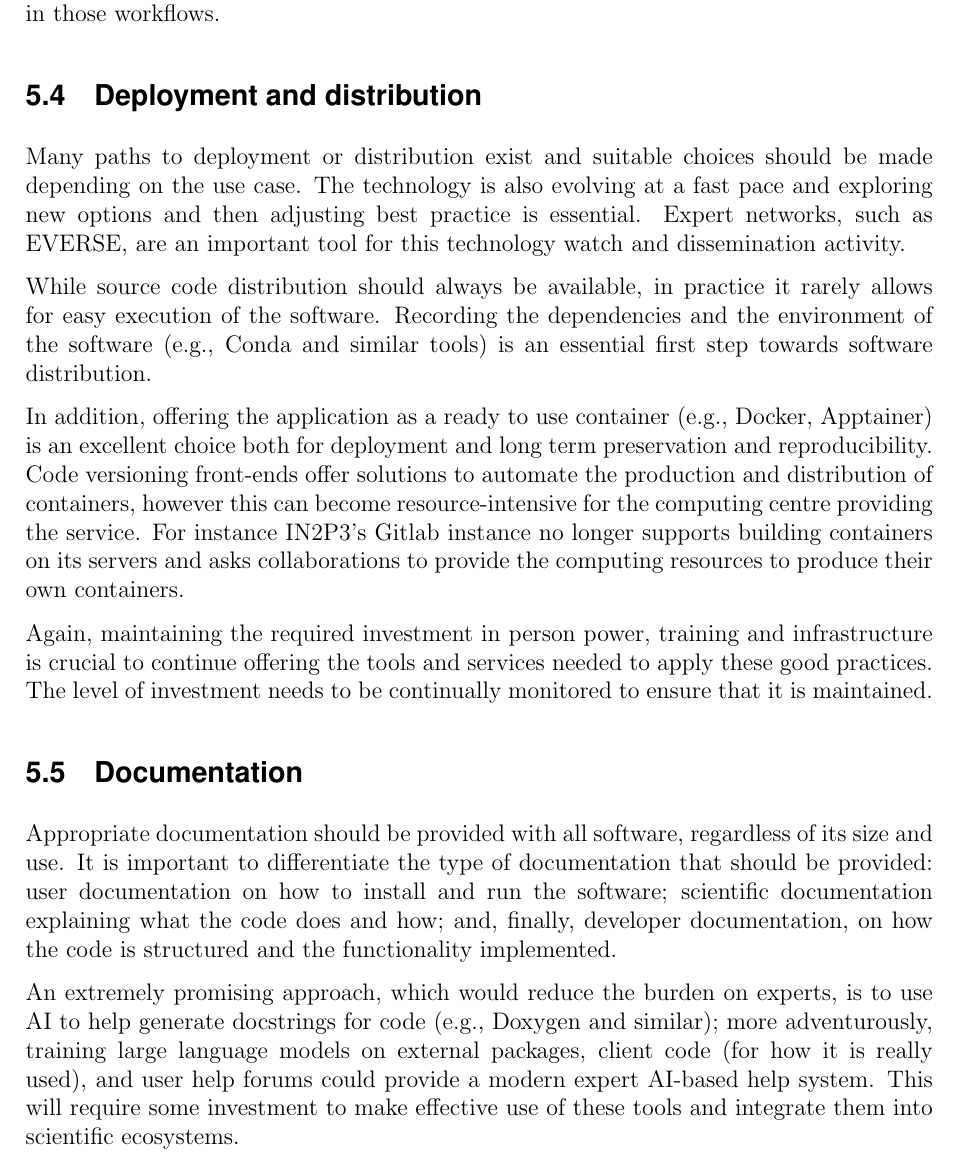
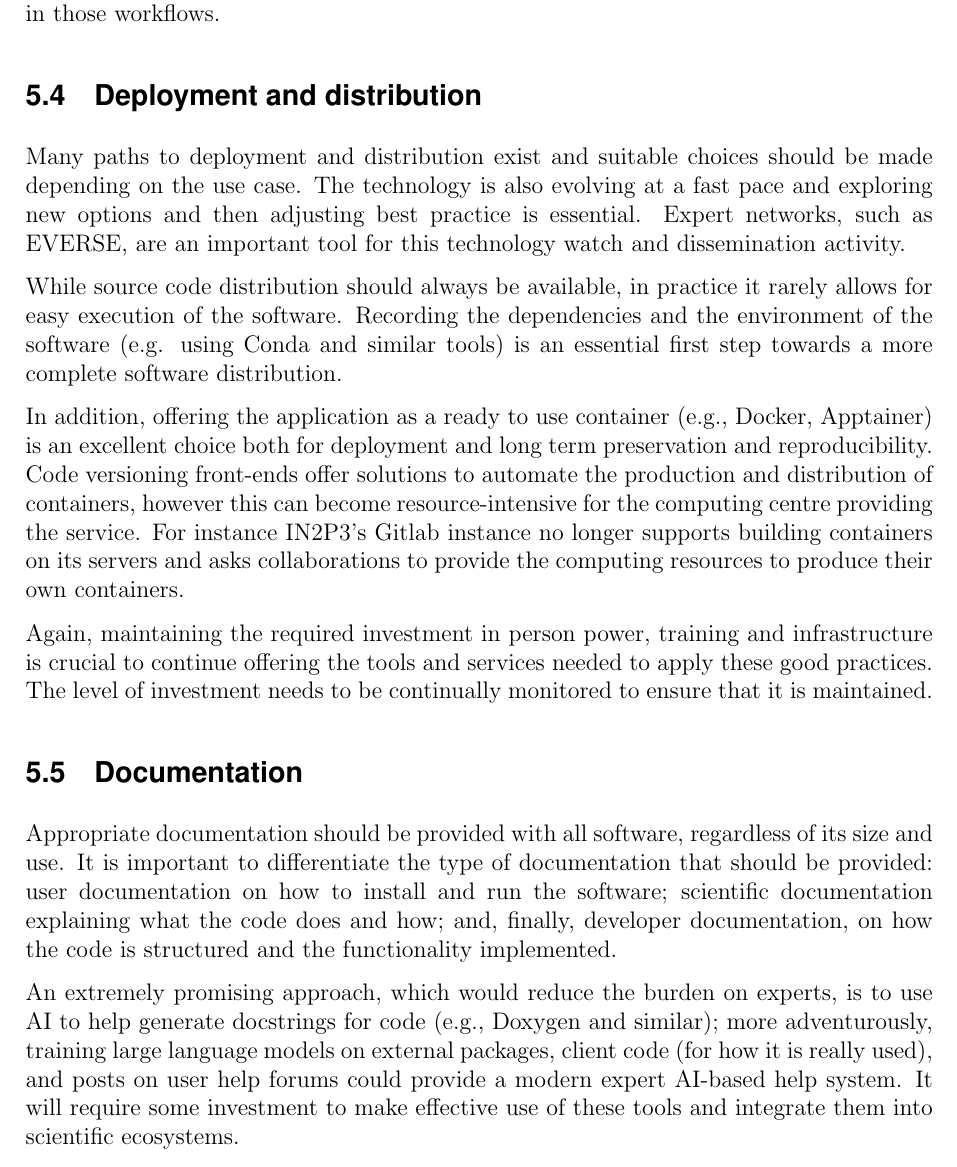
Before and after one commit to graeme-a-stewart/JENA-WG2-White-Paper, a LaTeX document (JENA_WG2_Report.tex, which reads WG2.tex): part of page 11 of 22, cut so that both start at the same text. Compiled offline with pdfLaTeX.

Commit message:
More section 5 tidying up language

```diff
--- a/WG2.tex
+++ b/WG2.tex
@@ -122,10 +122,11 @@ Software should be developed with the use of workflow automation tools, such as
 
 \subsection{Deployment and distribution}
 
-Many paths to deployment or distribution exist and suitable choices should be made depending on the use case. The technology is also evolving at a fast pace and exploring new options and then adjusting best practice is essential. Expert networks, such as EVERSE, are an important tool for this technology watch and dissemination activity.
+Many paths to deployment and distribution exist and suitable choices should be made depending on the use case. The technology is also evolving at a fast pace and exploring new options and then adjusting best practice is essential. Expert networks, such as EVERSE, are an important tool for this technology watch and dissemination activity.
 
-While source code distribution should always be available, in practice it rarely allows for easy execution of the software. Recording the dependencies and the environment of the software (e.g., Conda and similar tools) is an essential first step towards software distribution.
+While source code distribution should always be available, in practice it rarely allows for easy execution of the software. Recording the dependencies and the environment of the software (e.g. using Conda and similar tools) is an essential first step towards a more complete software distribution.
 
+% just noting we're conflating containers and images here but this is commonly understood I think!
 In addition, offering the application as a ready to use container (e.g., Docker, Apptainer) is an excellent choice both for deployment and long term preservation and reproducibility. Code versioning front-ends offer solutions to automate the production and distribution of containers, however this can become resource-intensive for the computing centre providing the service. For instance IN2P3's Gitlab instance no longer supports building containers on its servers and asks collaborations to provide the computing resources to produce their own containers.
 
 Again, maintaining the required investment in person power, training and infrastructure is crucial to continue offering the tools and services needed to apply these good practices.  The level of investment needs to be continually monitored to ensure that it is maintained.
@@ -135,7 +136,7 @@ Again, maintaining the required investment in person power, training and infrast
 
 Appropriate documentation should be provided with all software, regardless of its size and use. It is important to differentiate the type of documentation that should be provided: user documentation on how to install and run the software; scientific documentation explaining what the code does and how; and, finally, developer documentation, on how the code is structured and the functionality implemented.
 
-An extremely promising approach, which would reduce the burden on experts, is to use AI to help generate docstrings for code (e.g., Doxygen and similar); more adventurously, training large language models on external packages, client code (for how it is really used), and user help forums could provide a modern expert AI-based help system. This will require some investment to make  effective use of these tools and integrate them into scientific ecosystems.
+An extremely promising approach, which would reduce the burden on experts, is to use AI to help generate docstrings for code (e.g., Doxygen and similar); more adventurously, training large language models on external packages, client code (for how it is really used), and posts on user help forums could provide a modern expert AI-based help system. It will require some investment to make  effective use of these tools and integrate them into scientific ecosystems.
 
 In any approach, documentation activities must be better recognised and rewarded, in order to improve developer motivation on this subject.  Undocumented software negatively impacts the ability of collaborations to deliver their science in the medium and long-term.  The implications for careers in scientific computing are discussed in JENA WP5 \cite{JENA_WG_Reports}.
 
```
